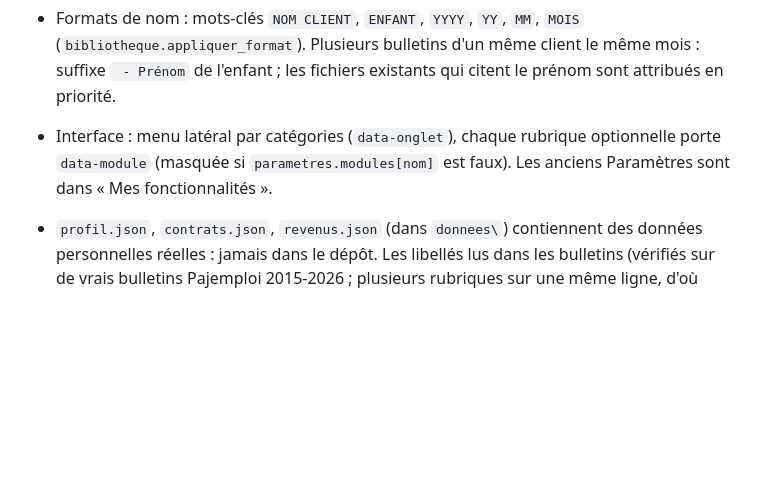
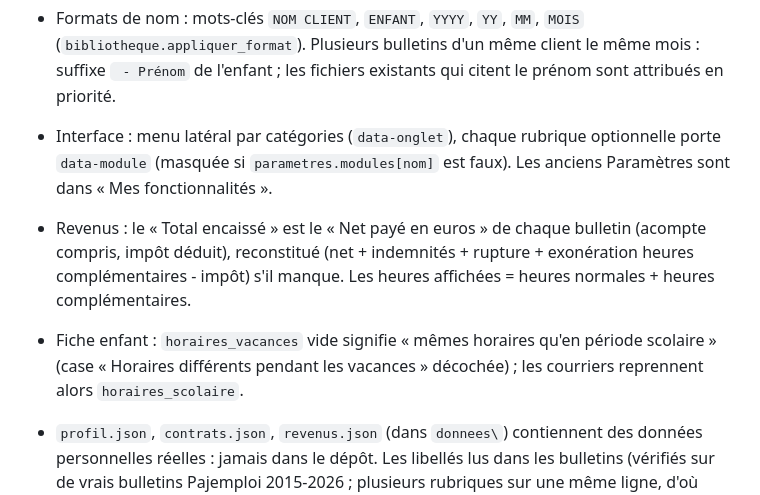
Before and after one commit to y-benabbi/assmat-gestion, a Markdown page: CLAUDE.md, the part around the change. Rendered like a GitHub page; blank space fills up the shorter version.

Commit message:
CLAUDE.md : total encaissé, heures, horaires de vacances de la fiche enfant
Co-Authored-By: Claude Opus 5.5 (1M context) <noreply@anthropic.com>
Claude-Session: https://claude.ai/code/session_012qK9LftPeHxCUkXDE9LxUz

```diff
--- a/CLAUDE.md
+++ b/CLAUDE.md
@@ -119,6 +119,11 @@ Tester l'installateur sans toucher au vrai `%LOCALAPPDATA%` : dans PowerShell, d
   ` - Prénom` de l'enfant ; les fichiers existants qui citent le prénom sont attribués en priorité.
 - Interface : menu latéral par catégories (`data-onglet`), chaque rubrique optionnelle porte `data-module`
   (masquée si `parametres.modules[nom]` est faux). Les anciens Paramètres sont dans « Mes fonctionnalités ».
+- Revenus : le « Total encaissé » est le « Net payé en euros » de chaque bulletin (acompte compris, impôt déduit),
+  reconstitué (net + indemnités + rupture + exonération heures complémentaires - impôt) s'il manque.
+  Les heures affichées = heures normales + heures complémentaires.
+- Fiche enfant : `horaires_vacances` vide signifie « mêmes horaires qu'en période scolaire » (case
+  « Horaires différents pendant les vacances » décochée) ; les courriers reprennent alors `horaires_scolaire`.
 - `profil.json`, `contrats.json`, `revenus.json` (dans `donnees\`) contiennent des données personnelles réelles :
   jamais dans le dépôt. Les libellés lus dans les bulletins (vérifiés sur de vrais bulletins
   Pajemploi 2015-2026 ; plusieurs rubriques sur une même ligne, d'où `PREMIER_NOMBRE`) sont dans `revenus.RUBRIQUES` (augmenter
```
